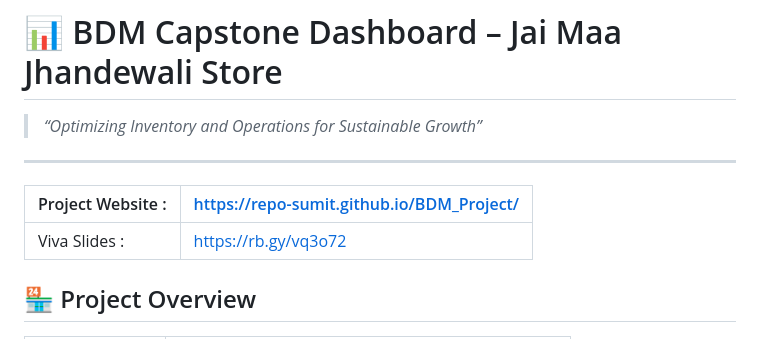
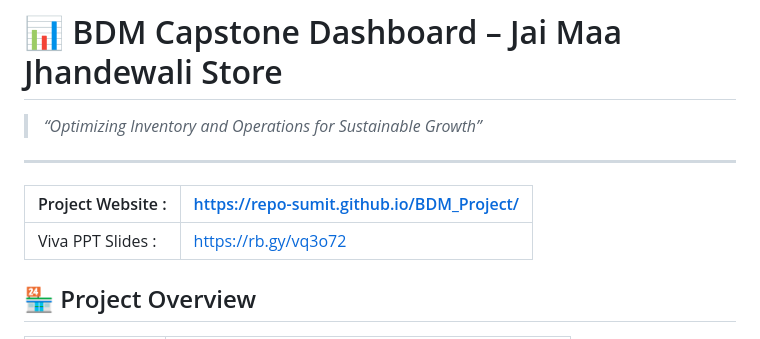
Before and after one commit to repo-sumit/BDM_Project, a Markdown page: README.md, the part around the change. Drawn GitHub-style.

```diff
--- a/README.md
+++ b/README.md
@@ -6,7 +6,7 @@
 
 | Project Website :    | https://repo-sumit.github.io/BDM_Project/    |
 |-------------------|----------------------------------------------|
-| Viva Slides :     | https://rb.gy/vq3o72                         |
+| Viva PPT Slides :     | https://rb.gy/vq3o72                         |
 
 
 ## 🏪 Project Overview
```
